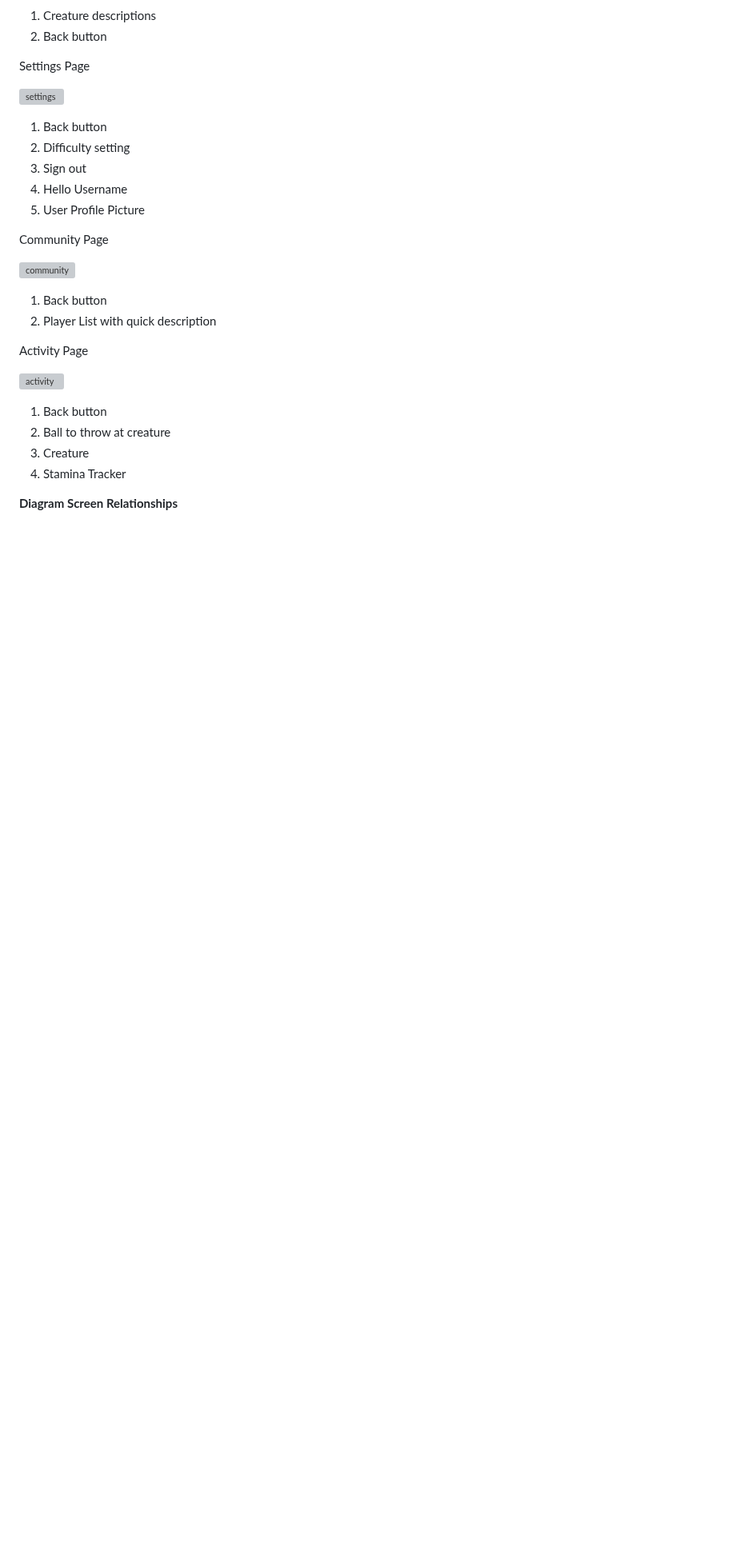
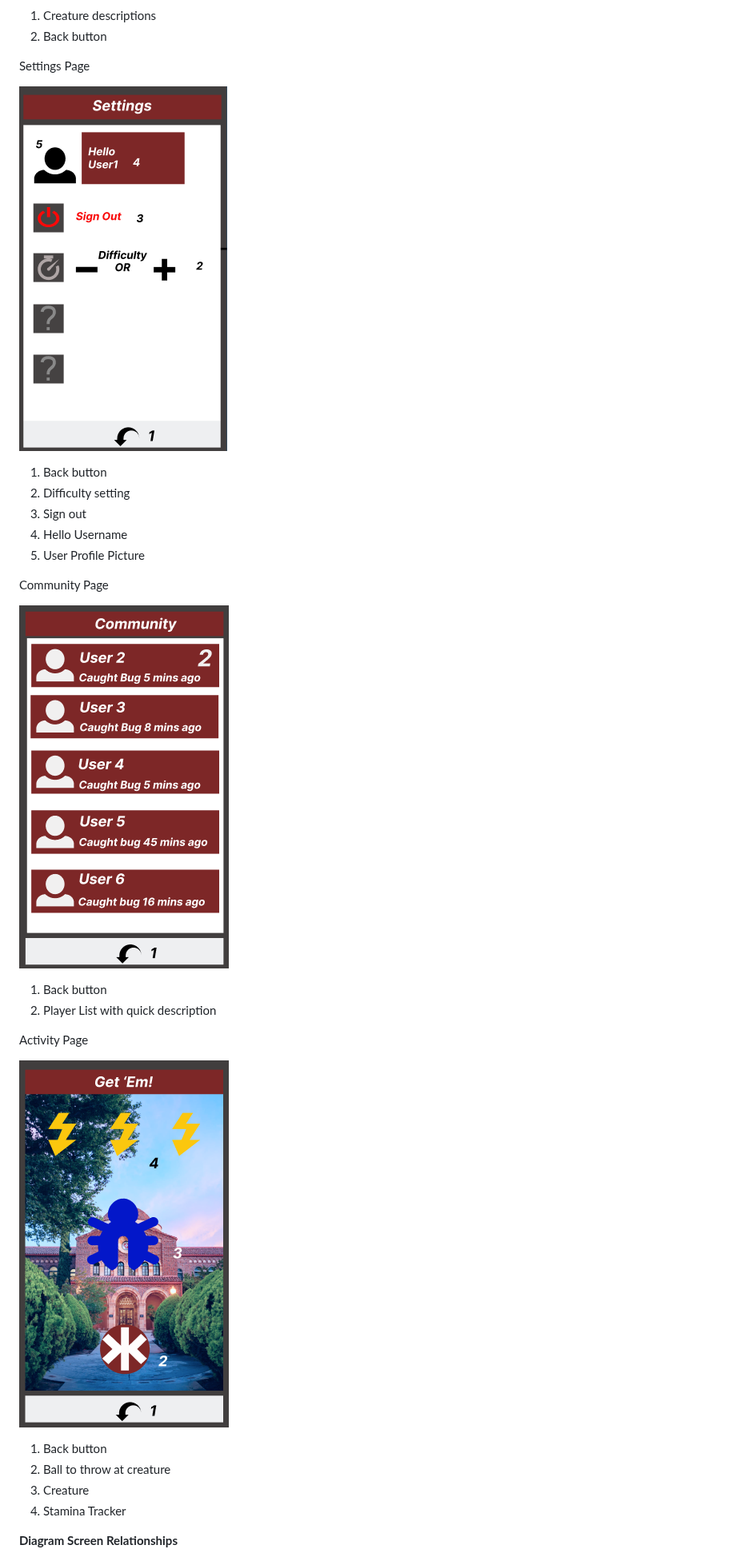
Before and after one commit to gdsmith1/Get-Em, a Markdown page: README.md, the part around one of its changes. Shown at 80% size. GitHub-like rendering; blank space fills up the shorter version; grey boxes are pictures that could not be loaded.

```diff
--- a/README.md
+++ b/README.md
@@ -53,7 +53,7 @@ Inventory Page
 
 Settings Page
 
-![settings](https://github.com/gdsmith1/get-em/raw/main/projectdescription/image3.png)
+![settings](https://github.com/gdsmith1/Get-Em/blob/main/projectdescription/images/image3.png)
 
 1. Back button
 2. Difficulty setting
@@ -63,14 +63,14 @@ Settings Page
 
 Community Page
 
-![community](https://github.com/gdsmith1/get-em/raw/main/projectdescription/image4.png)
+![community](https://github.com/gdsmith1/Get-Em/blob/main/projectdescription/images/image4.png)
 
 1. Back button
 2. Player List with quick description
 
 Activity Page
 
-![activity](https://github.com/gdsmith1/get-em/raw/main/projectdescription/image5.png)
+![activity](https://github.com/gdsmith1/Get-Em/blob/main/projectdescription/images/image5.png)
 
 1. Back button
 2. Ball to throw at creature
```
Also changed, not shown: other parts of README.md (+4 -4 lines).
